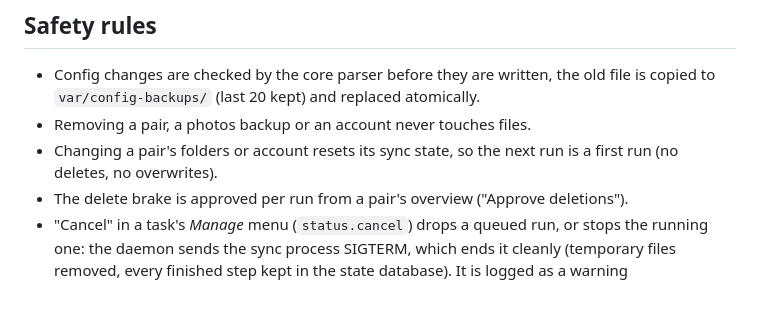
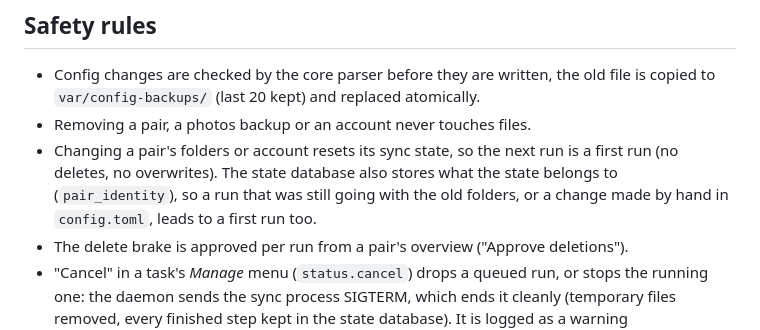
Before and after one commit to sebiweise/homeward, a Markdown page: docs/ui.md, the part around the change. GitHub-like rendering; blank space fills up the shorter version.

Commit message:
Document the pair identity in the state database
Co-Authored-By: Claude Opus 5.5 <noreply@anthropic.com>

```diff
--- a/docs/ui.md
+++ b/docs/ui.md
@@ -62,7 +62,9 @@ text in the `[error]` section of the strings.
   file is copied to `var/config-backups/` (last 20 kept) and replaced atomically.
 - Removing a pair, a photos backup or an account never touches files.
 - Changing a pair's folders or account resets its sync state, so the next run is a
-  first run (no deletes, no overwrites).
+  first run (no deletes, no overwrites). The state database also stores what the
+  state belongs to (`pair_identity`), so a run that was still going with the old
+  folders, or a change made by hand in `config.toml`, leads to a first run too.
 - The delete brake is approved per run from a pair's overview ("Approve deletions").
 - "Cancel" in a task's *Manage* menu (`status.cancel`) drops a queued run, or stops the
   running one: the daemon sends the sync process SIGTERM, which ends it cleanly
```
